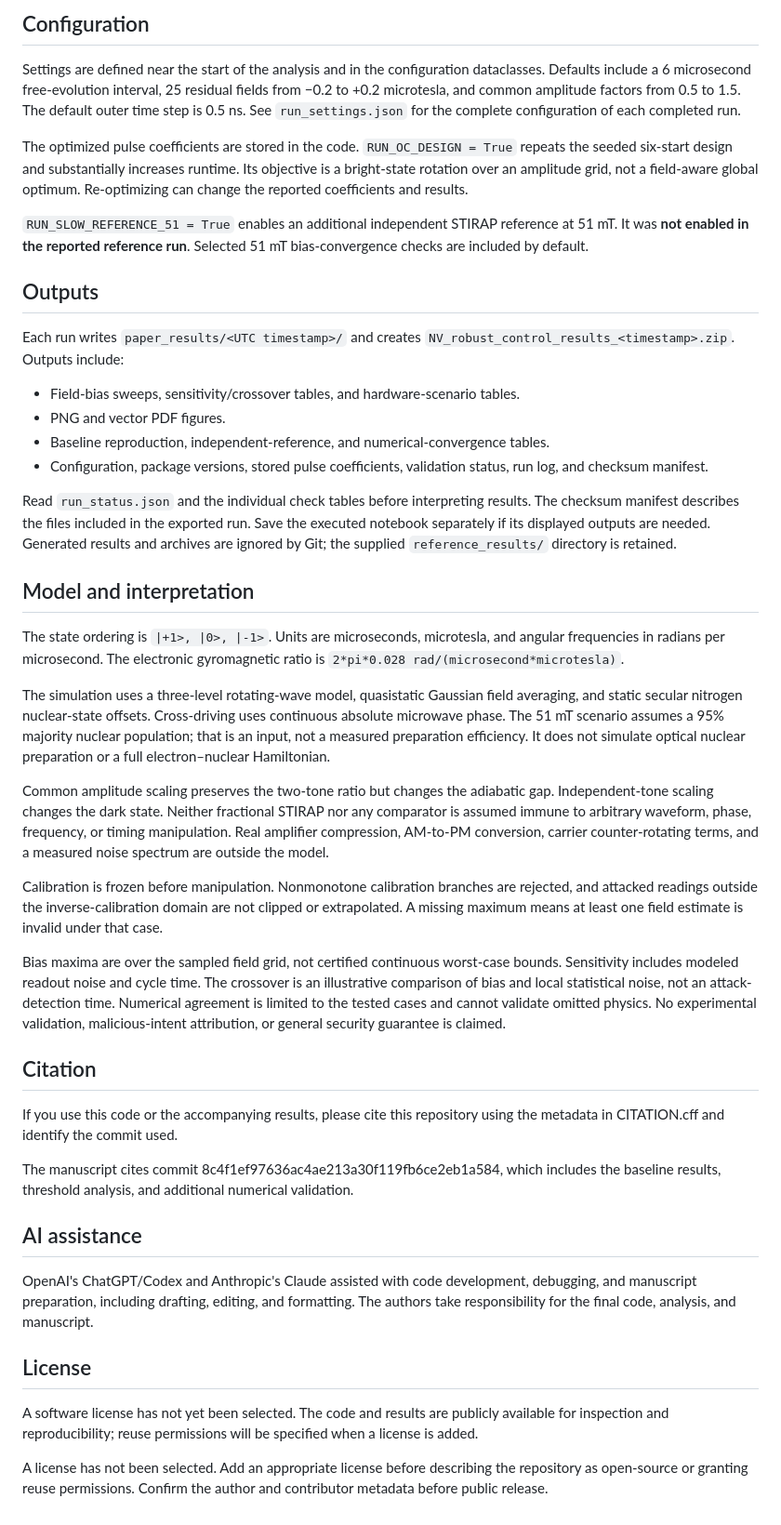
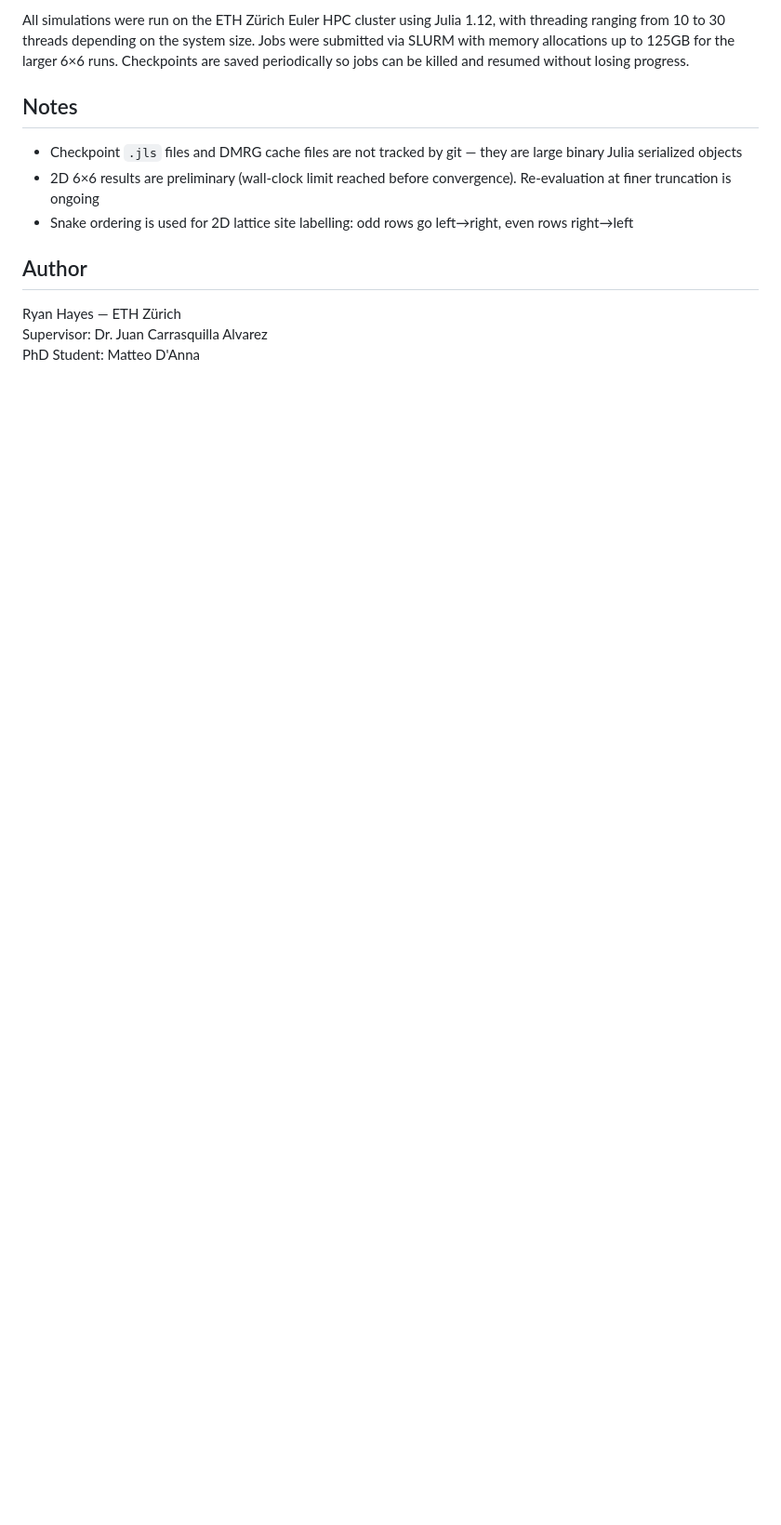
Before and after one commit to RyanHayes02/nv-amplitude-robustness, a Markdown page: README.md, the part around one of its changes. Shown at 93% size. Rendered like a GitHub page; blank space fills up the shorter version.

```diff
--- a/README.md
+++ b/README.md
@@ -44,46 +82,14 @@ The reported reference run used Python 3.13.2, NumPy 2.2.3, SciPy 1.15.2, pandas
 
-## Configuration
+All simulations were run on the ETH Zürich Euler HPC cluster using Julia 1.12, with threading ranging from 10 to 30 threads depending on the system size. Jobs were submitted via SLURM with memory allocations up to 125GB for the larger 6×6 runs. Checkpoints are saved periodically so jobs can be killed and resumed without losing progress.
 
-Settings are defined near the start of the analysis and in the configuration dataclasses. Defaults include a 6 microsecond free-evolution interval, 25 residual fields from −0.2 to +0.2 microtesla, and common amplitude factors from 0.5 to 1.5. The default outer time step is 0.5 ns. See `run_settings.json` for the complete configuration of each completed run.
+## Notes
 
-The optimized pulse coefficients are stored in the code. `RUN_OC_DESIGN = True` repeats the seeded six-start design and substantially increases runtime. Its objective is a bright-state rotation over an amplitude grid, not a field-aware global optimum. Re-optimizing can change the reported coefficients and results.
+- Checkpoint `.jls` files and DMRG cache files are not tracked by git — they are large binary Julia serialized objects
+- 2D 6×6 results are preliminary (wall-clock limit reached before convergence). Re-evaluation at finer truncation is ongoing
+- Snake ordering is used for 2D lattice site labelling: odd rows go left→right, even rows right→left
 
-`RUN_SLOW_REFERENCE_51 = True` enables an additional independent STIRAP reference at 51 mT. It was **not enabled in the reported reference run**. Selected 51 mT bias-convergence checks are included by default.
+## Author
 
-## Outputs
-
-Each run writes `paper_results/<UTC timestamp>/` and creates `NV_robust_control_results_<timestamp>.zip`. Outputs include:
-
-- Field-bias sweeps, sensitivity/crossover tables, and hardware-scenario tables.
-- PNG and vector PDF figures.
-- Baseline reproduction, independent-reference, and numerical-convergence tables.
-- Configuration, package versions, stored pulse coefficients, validation status, run log, and checksum manifest.
-
-Read `run_status.json` and the individual check tables before interpreting results. The checksum manifest describes the files included in the exported run. Save the executed notebook separately if its displayed outputs are needed. Generated results and archives are ignored by Git; the supplied `reference_results/` directory is retained.
-
-## Model and interpretation
-
-The state ordering is `|+1>, |0>, |-1>`. Units are microseconds, microtesla, and angular frequencies in radians per microsecond. The electronic gyromagnetic ratio is `2*pi*0.028 rad/(microsecond*microtesla)`.
-
-The simulation uses a three-level rotating-wave model, quasistatic Gaussian field averaging, and static secular nitrogen nuclear-state offsets. Cross-driving uses continuous absolute microwave phase. The 51 mT scenario assumes a 95% majority nuclear population; that is an input, not a measured preparation efficiency. It does not simulate optical nuclear preparation or a full electron–nuclear Hamiltonian.
-
-Common amplitude scaling preserves the two-tone ratio but changes the adiabatic gap. Independent-tone scaling changes the dark state. Neither fractional STIRAP nor any comparator is assumed immune to arbitrary waveform, phase, frequency, or timing manipulation. Real amplifier compression, AM-to-PM conversion, carrier counter-rotating terms, and a measured noise spectrum are outside the model.
-
-Calibration is frozen before manipulation. Nonmonotone calibration branches are rejected, and attacked readings outside the inverse-calibration domain are not clipped or extrapolated. A missing maximum means at least one field estimate is invalid under that case.
-
-Bias maxima are over the sampled field grid, not certified continuous worst-case bounds. Sensitivity includes modeled readout noise and cycle time. The crossover is an illustrative comparison of bias and local statistical noise, not an attack-detection time. Numerical agreement is limited to the tested cases and cannot validate omitted physics. No experimental validation, malicious-intent attribution, or general security guarantee is claimed.
-
-## Citation
-
-If you use this code or the accompanying results, please cite this repository using the metadata in CITATION.cff and identify the commit used.
-
-The manuscript cites commit 8c4f1ef97636ac4ae213a30f119fb6ce2eb1a584, which includes the baseline results, threshold analysis, and additional numerical validation.
-
-## AI assistance
-
-OpenAI's ChatGPT/Codex and Anthropic's Claude assisted with code development, debugging, and manuscript preparation, including drafting, editing, and formatting. The authors take responsibility for the final code, analysis, and manuscript.
-
-## License
-A software license has not yet been selected. The code and results are publicly available for inspection and reproducibility; reuse permissions will be specified when a license is added.
-
-A license has not been selected. Add an appropriate license before describing the repository as open-source or granting reuse permissions. Confirm the author and contributor metadata before public release.
+Ryan Hayes — ETH Zürich
+Supervisor: Dr. Juan Carrasquilla Alvarez
+PhD Student: Matteo D'Anna
```
Also changed, not shown: other parts of README.md (+68 -30 lines).
